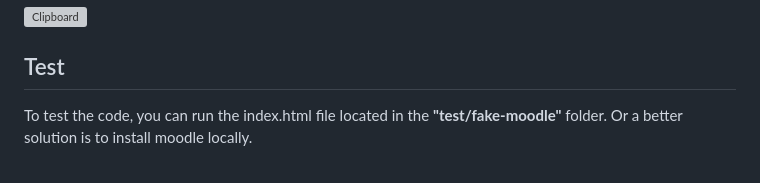
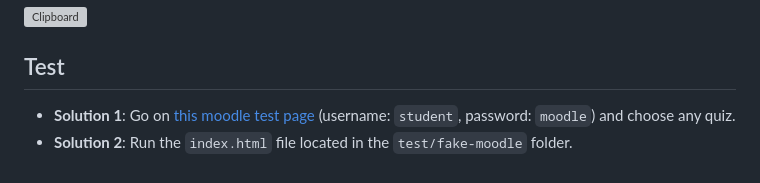
Before and after one commit to yoannchb-pro/MoodleGPT, a Markdown page: README.md, the part around the change. Drawn GitHub-style; grey boxes are pictures that could not be loaded.

```diff
--- a/README.md
+++ b/README.md
@@ -163,4 +163,5 @@ To know if the answer has been copied to the clipboard, you can look at the titl
 
 ## Test
 
-To test the code, you can run the index.html file located in the <b>"test/fake-moodle"</b> folder. Or a better solution is to install moodle locally.
+- <b>Solution 1</b>: Go on [this moodle test page](https://school.moodledemo.net/login/index.php) (username: `student`, password: `moodle`) and choose any quiz.
+- <b>Solution 2</b>: Run the `index.html` file located in the `test/fake-moodle` folder.
```
